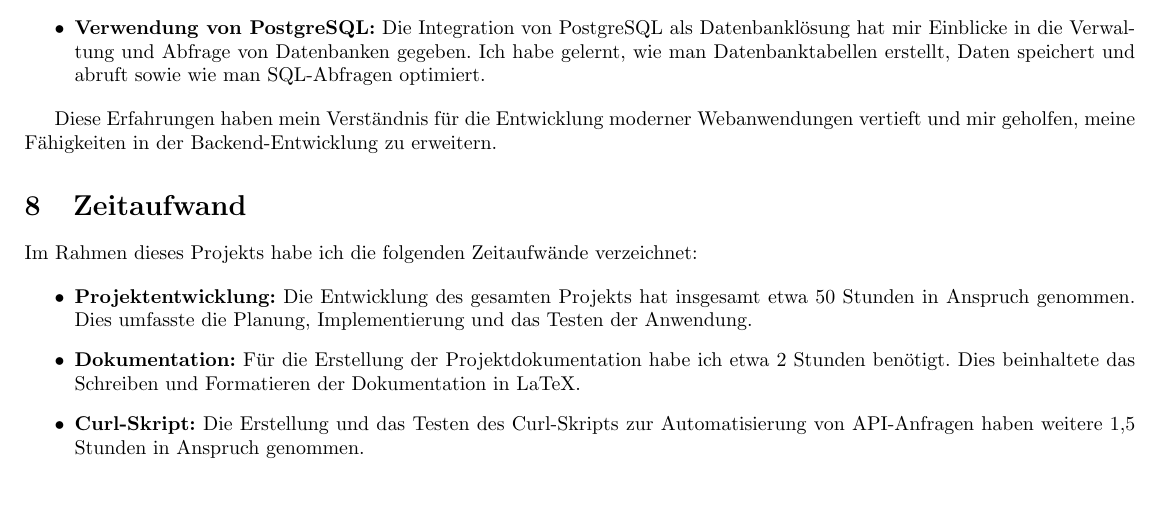
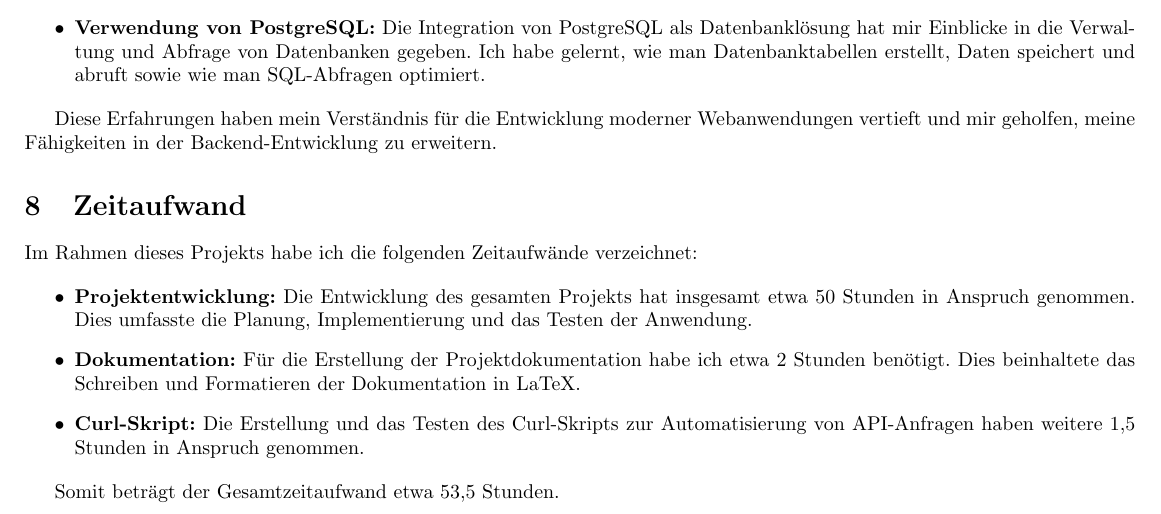
Before and after one commit to LRenTi/BIF3_SWEN1, a LaTeX document (Protokoll/final/final_Rentenberger.tex): part of page 3 of 3, cut so that both start at the same text. Compiled offline with pdfLaTeX.

Commit message:
Doku update

```diff
--- a/Protokoll/final/final_Rentenberger.tex
+++ b/Protokoll/final/final_Rentenberger.tex
@@ -129,4 +129,6 @@ Im Rahmen dieses Projekts habe ich die folgenden Zeitaufwände verzeichnet:
 
 \end{itemize}
 
+Somit beträgt der Gesamtzeitaufwand etwa 53,5 Stunden.
+
 \end{document}
```
Also changed, not shown: Protokoll/final/final_Rentenberger.pdf.
